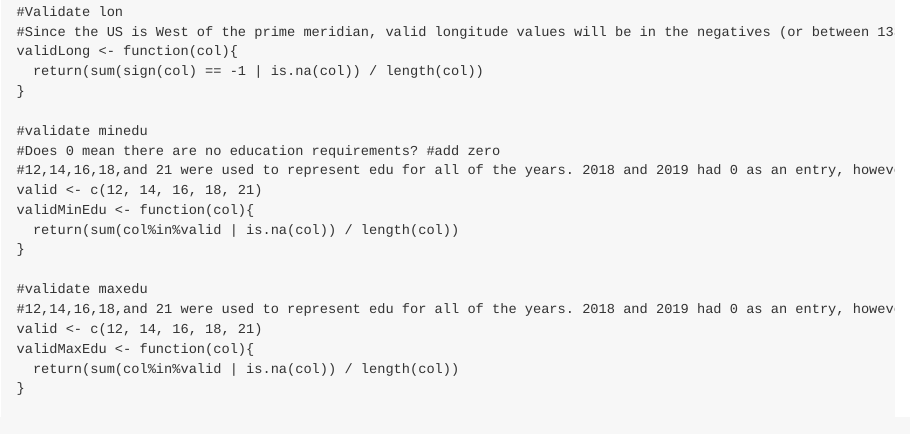
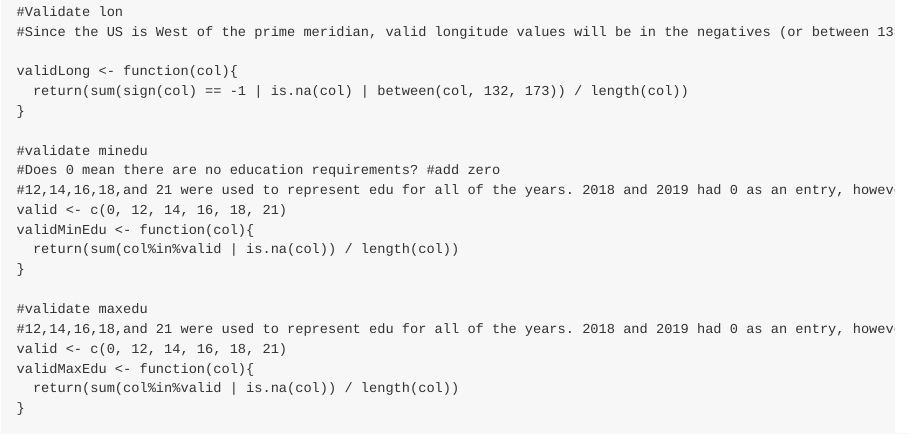
Before and after one commit to DSPG-Young-Scholars-Program/dspg20STW, an R Markdown document (src/data_profiling/ian/test.Rmd): the page in a window 1100 px wide, from 1100 px down. The pictures show the output file src/data_profiling/ian/test.md that the author committed with the source, drawn offline in the style of GitHub.

Commit message:
Fixed issues?

```diff
--- a/src/data_profiling/ian/test.Rmd
+++ b/src/data_profiling/ian/test.Rmd
@@ -88,21 +88,22 @@ validLat <- function(col){
 
 #Validate lon
 #Since the US is West of the prime meridian, valid longitude values will be in the negatives (or between 133 and 172)
+
 validLong <- function(col){
-  return(sum(sign(col) == -1 | is.na(col)) / length(col))
+  return(sum(sign(col) == -1 | is.na(col) | between(col, 132, 173)) / length(col))
 }
 
 #validate minedu
 #Does 0 mean there are no education requirements? #add zero
 #12,14,16,18,and 21 were used to represent edu for all of the years. 2018 and 2019 had 0 as an entry, however, so I did not count these as valid
-valid <- c(12, 14, 16, 18, 21)
+valid <- c(0, 12, 14, 16, 18, 21)
 validMinEdu <- function(col){
   return(sum(col%in%valid | is.na(col)) / length(col))
 }
 
 #validate maxedu
 #12,14,16,18,and 21 were used to represent edu for all of the years. 2018 and 2019 had 0 as an entry, however, so I did not count these as valid
-valid <- c(12, 14, 16, 18, 21)
+valid <- c(0, 12, 14, 16, 18, 21)
 validMaxEdu <- function(col){
   return(sum(col%in%valid | is.na(col)) / length(col))
 }
```
Also changed, not shown: src/data_profiling/ian/test.md.
